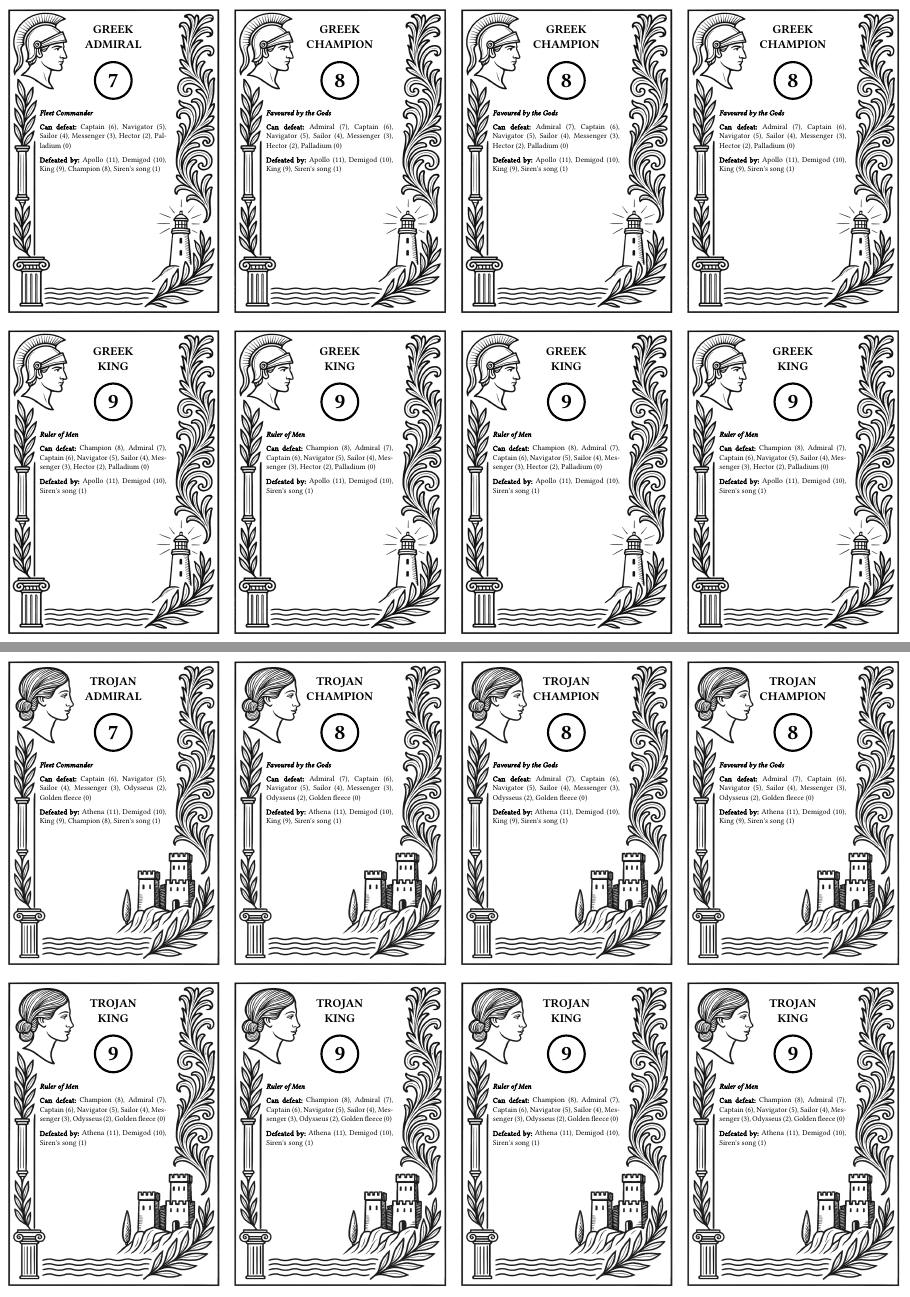
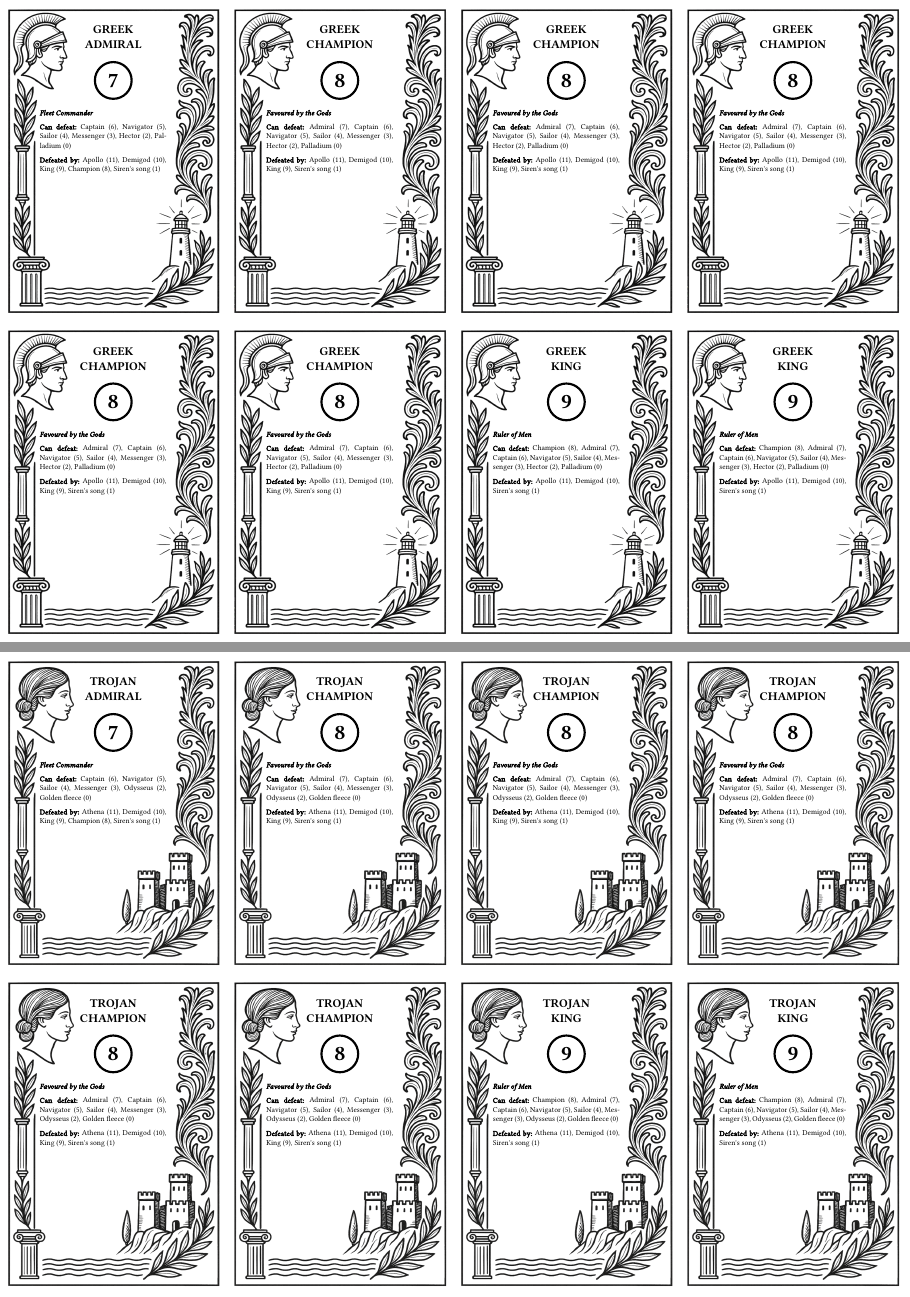
Before and after one commit to ThomasConrad/skovstratego, a Typst document (main.typ): pages 7 and 15 of 16, joined at a grey line. Compiled offline with Typst 0.15; a missing font is replaced by an installed copy or a similar font.

Commit message:
Update unit counts in main.typ and refresh main.pdf
- Adjusted unit counts for "CHAMPION" and "KING" to improve gameplay balance.
- Updated main.pdf to reflect the latest changes in unit configurations.

```diff
--- a/main.typ
+++ b/main.typ
@@ -38,8 +38,8 @@
       "5": (name: "NAVIGATOR", flavor: "Ship Officer", count: 6),
       "6": (name: "CAPTAIN", flavor: "Ship Commander", count: 6),
       "7": (name: "ADMIRAL", flavor: "Fleet Commander", count: 6),
-      "8": (name: "CHAMPION", flavor: "Favoured by the Gods", count: 3),
-      "9": (name: "KING", flavor: "Ruler of Men", count: 5),
+      "8": (name: "CHAMPION", flavor: "Favoured by the Gods", count: 5),
+      "9": (name: "KING", flavor: "Ruler of Men", count: 3),
       "10": (name: "DEMIGOD", flavor: "Bearer of Immortal Blood", count: 2),
       "11": (name: "ATHENA", flavor: "Goddess of Wisdom", count: 1),
     )
@@ -58,8 +58,8 @@
       "5": (name: "NAVIGATOR", flavor: "Ship Officer", count: 6),
       "6": (name: "CAPTAIN", flavor: "Ship Commander", count: 6),
       "7": (name: "ADMIRAL", flavor: "Fleet Commander", count: 6),
-      "8": (name: "CHAMPION", flavor: "Favoured by the Gods", count: 3),
-      "9": (name: "KING", flavor: "Ruler of Men", count: 5),
+      "8": (name: "CHAMPION", flavor: "Favoured by the Gods", count: 5),
+      "9": (name: "KING", flavor: "Ruler of Men", count: 3),
       "10": (name: "DEMIGOD", flavor: "Bearer of Immortal Blood", count: 2),
       "11": (name: "APOLLO", flavor: "God of Light", count: 1),
     )
```
Also changed, not shown: main.pdf.
